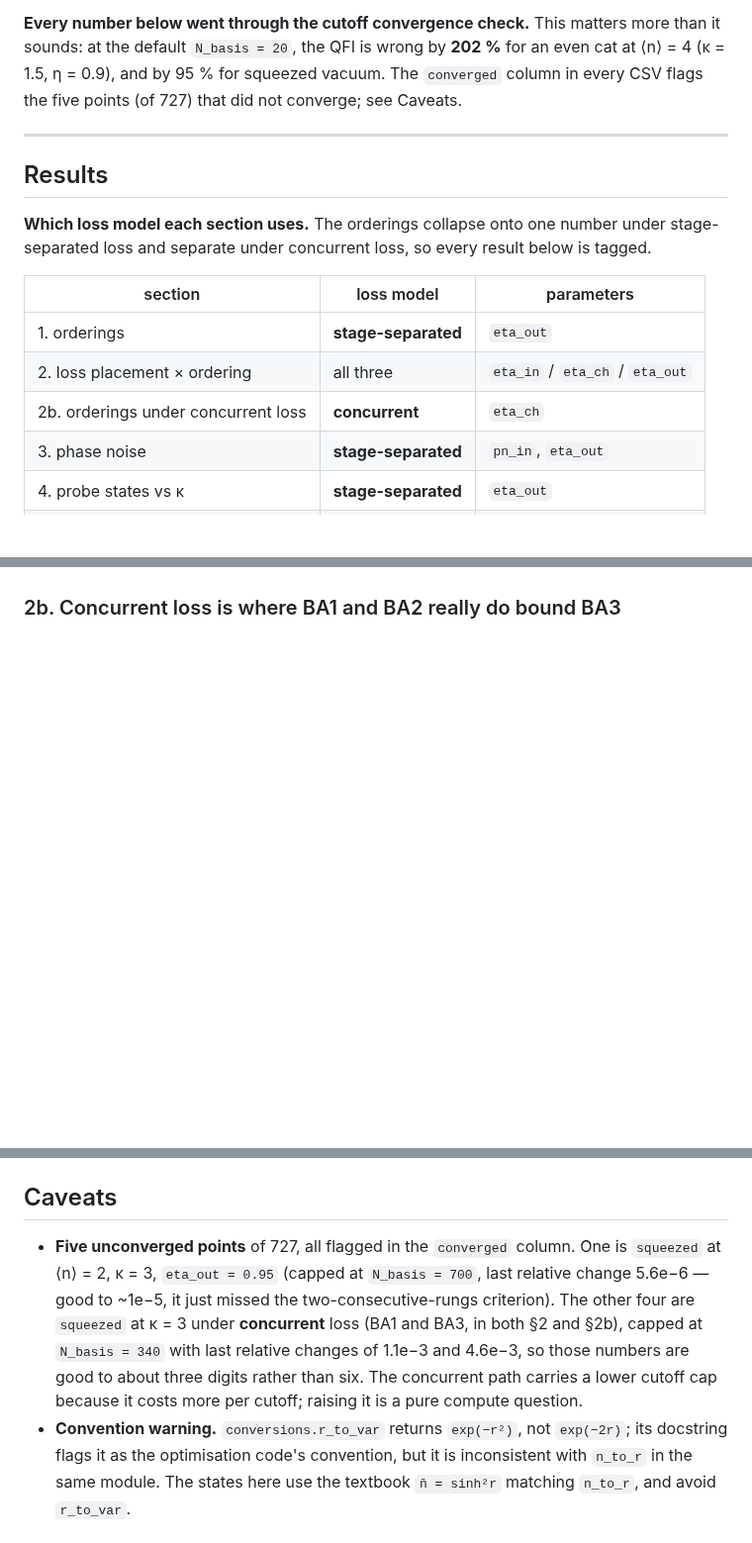
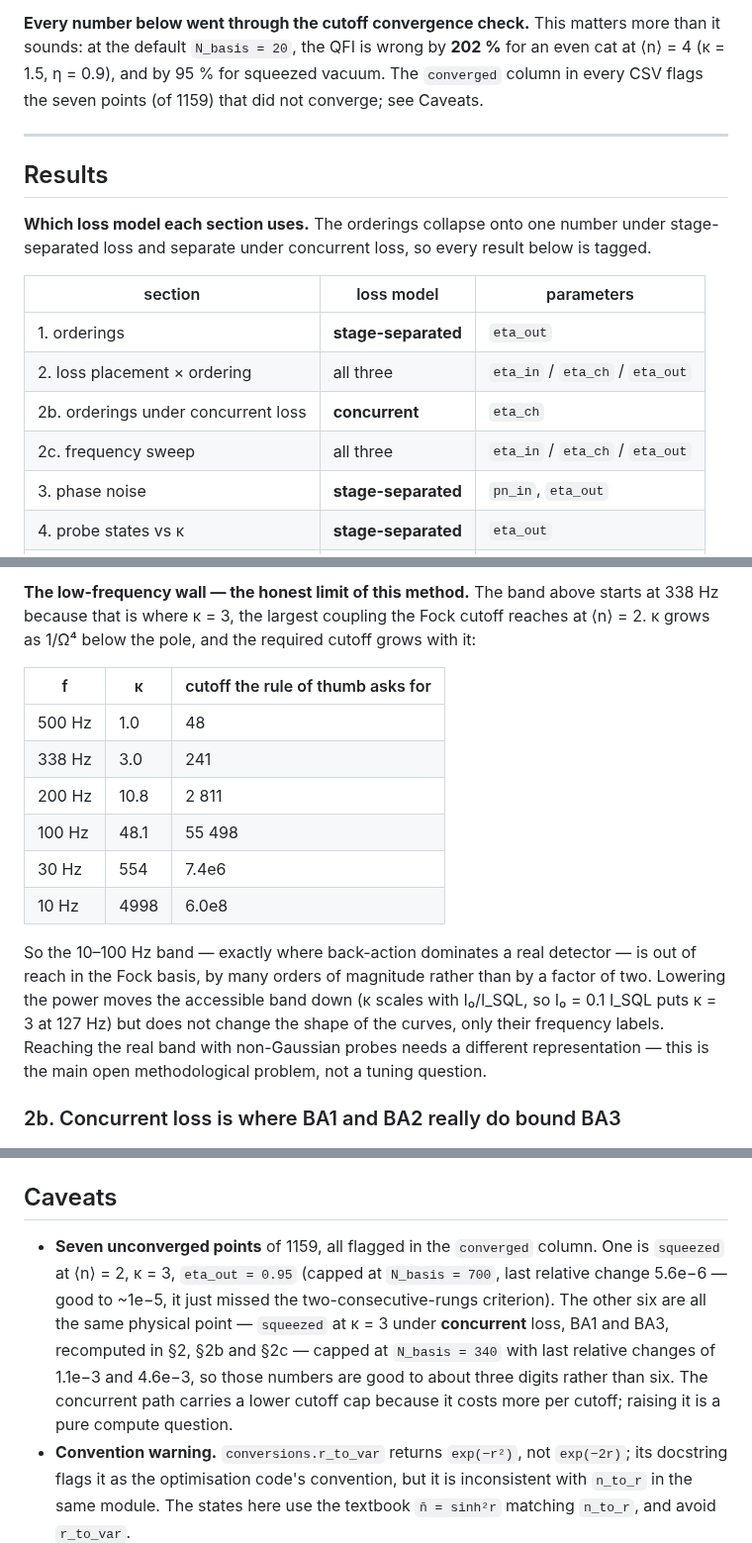
Before and after one commit to zilanxiong/LIGO-backaction-simulation, a Markdown page: backaction-qfi/README.md, 3 parts joined by grey strips. Shown at 99% size. GitHub-like rendering; blank space fills up the shorter version.

```diff
--- a/backaction-qfi/README.md
+++ b/backaction-qfi/README.md
@@ -101,8 +102,8 @@ shear demands.
 **Every number below went through the cutoff convergence check.** This matters
 more than it sounds: at the default `N_basis = 20`, the QFI is wrong by
 **202 %** for an even cat at ⟨n⟩ = 4 (κ = 1.5, η = 0.9), and by 95 % for
-squeezed vacuum. The `converged` column in every CSV flags the five points
-(of 727) that did not converge; see Caveats.
+squeezed vacuum. The `converged` column in every CSV flags the seven points
+(of 1159) that did not converge; see Caveats.
 
 ---
 
@@ -117,6 +118,7 @@ concurrent loss, so every result below is tagged.
 | 1. orderings | **stage-separated** | `eta_out` |
 | 2. loss placement × ordering | all three | `eta_in` / `eta_ch` / `eta_out` |
 | 2b. orderings under concurrent loss | **concurrent** | `eta_ch` |
+| 2c. frequency sweep | all three | `eta_in` / `eta_ch` / `eta_out` |
 | 3. phase noise | **stage-separated** | `pn_in`, `eta_out` |
 | 4. probe states vs κ | **stage-separated** | `eta_out` |
 | 5. ⟨n⟩ scaling | **stage-separated** | `eta_out` |
@@ -234,3 +291,24 @@ injection-side loss under back-action. A single "total loss" figure hides it.
+**The low-frequency wall — the honest limit of this method.** The band above
+starts at 338 Hz because that is where κ = 3, the largest coupling the Fock
+cutoff reaches at ⟨n⟩ = 2. κ grows as 1/Ω⁴ below the pole, and the required
+cutoff grows with it:
+
+| f | κ | cutoff the rule of thumb asks for |
+|---|---|---|
+| 500 Hz | 1.0 | 48 |
+| 338 Hz | 3.0 | 241 |
+| 200 Hz | 10.8 | 2 811 |
+| 100 Hz | 48.1 | 55 498 |
+| 30 Hz | 554 | 7.4e6 |
+| 10 Hz | 4998 | 6.0e8 |
+
+So the 10–100 Hz band — exactly where back-action dominates a real detector —
+is out of reach in the Fock basis, by many orders of magnitude rather than by a
+factor of two. Lowering the power moves the accessible band down (κ scales with
+I₀/I_SQL, so I₀ = 0.1 I_SQL puts κ = 3 at 127 Hz) but does not change the shape
+of the curves, only their frequency labels. Reaching the real band with
+non-Gaussian probes needs a different representation — this is the main open
+methodological problem, not a tuning question.
 
 ### 2b. Concurrent loss is where BA1 and BA2 really do bound BA3
 
@@ -379,13 +457,14 @@ the Fock track and is exact for Gaussian states:
 
 ## Caveats
 
-* **Five unconverged points** of 727, all flagged in the `converged` column.
+* **Seven unconverged points** of 1159, all flagged in the `converged` column.
   One is `squeezed` at ⟨n⟩ = 2, κ = 3, `eta_out = 0.95` (capped at
   `N_basis = 700`, last relative change 5.6e−6 — good to ~1e−5, it just missed
-  the two-consecutive-rungs criterion). The other four are `squeezed` at κ = 3
-  under **concurrent** loss (BA1 and BA3, in both §2 and §2b), capped at
-  `N_basis = 340` with last relative changes of 1.1e−3 and 4.6e−3, so those
-  numbers are good to about three digits rather than six. The concurrent path carries a lower cutoff cap because
+  the two-consecutive-rungs criterion). The other six are all the same physical
+  point — `squeezed` at κ = 3 under **concurrent** loss, BA1 and BA3, recomputed
+  in §2, §2b and §2c — capped at `N_basis = 340` with last relative changes of
+  1.1e−3 and 4.6e−3, so those numbers are good to about three digits rather than
+  six. The concurrent path carries a lower cutoff cap because
   it costs more per cutoff; raising it is a pure compute question.
 * **Convention warning.** `conversions.r_to_var` returns `exp(−r²)`, not
   `exp(−2r)`; its docstring flags it as the optimisation code's convention, but
```
Also changed, not shown: other parts of backaction-qfi/README.md (+59 -3 lines), backaction-qfi/results/fig7_frequency.dark.png (added), backaction-qfi/results/fig7_frequency.png (added), 5 other files.
